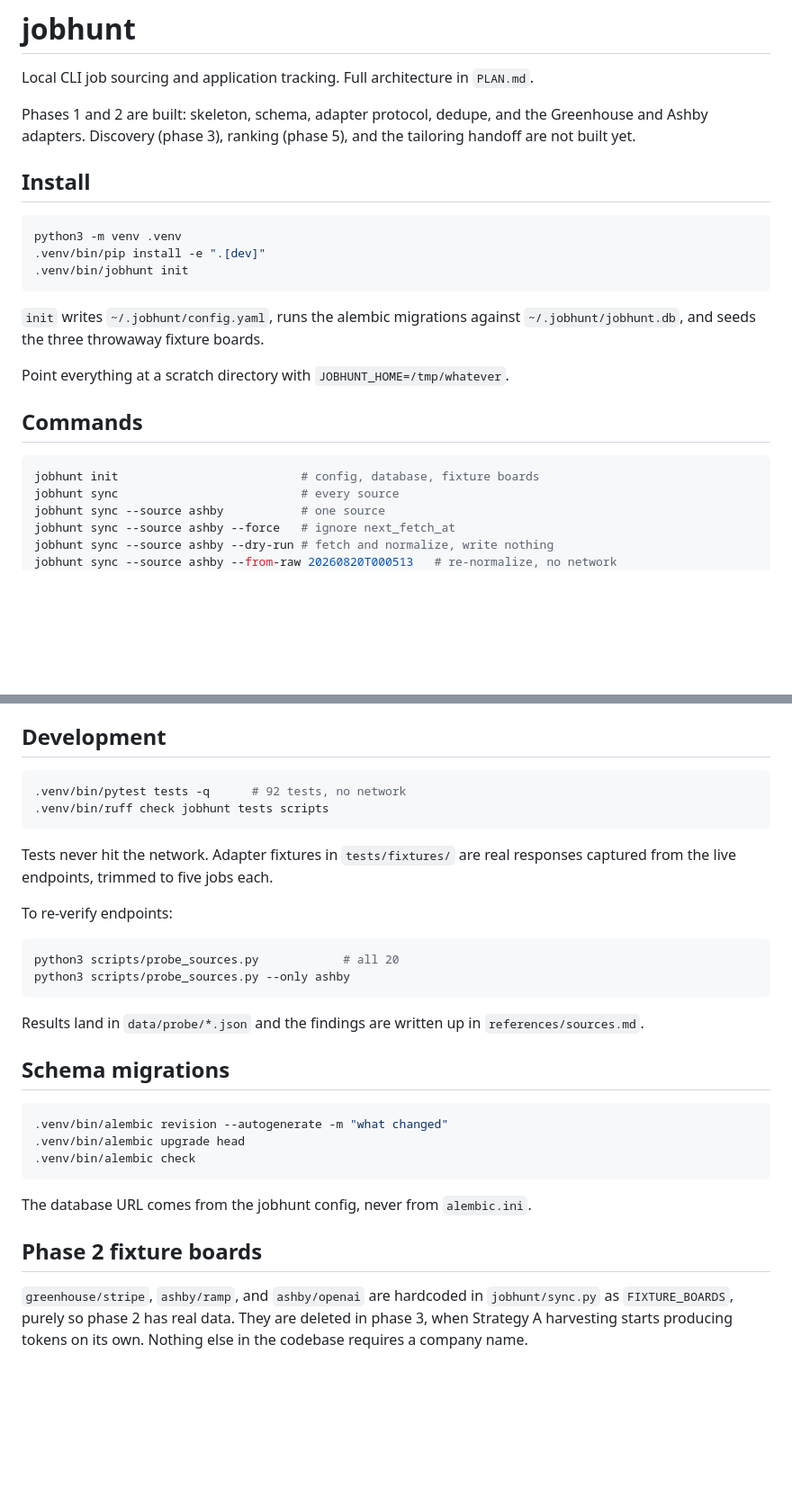
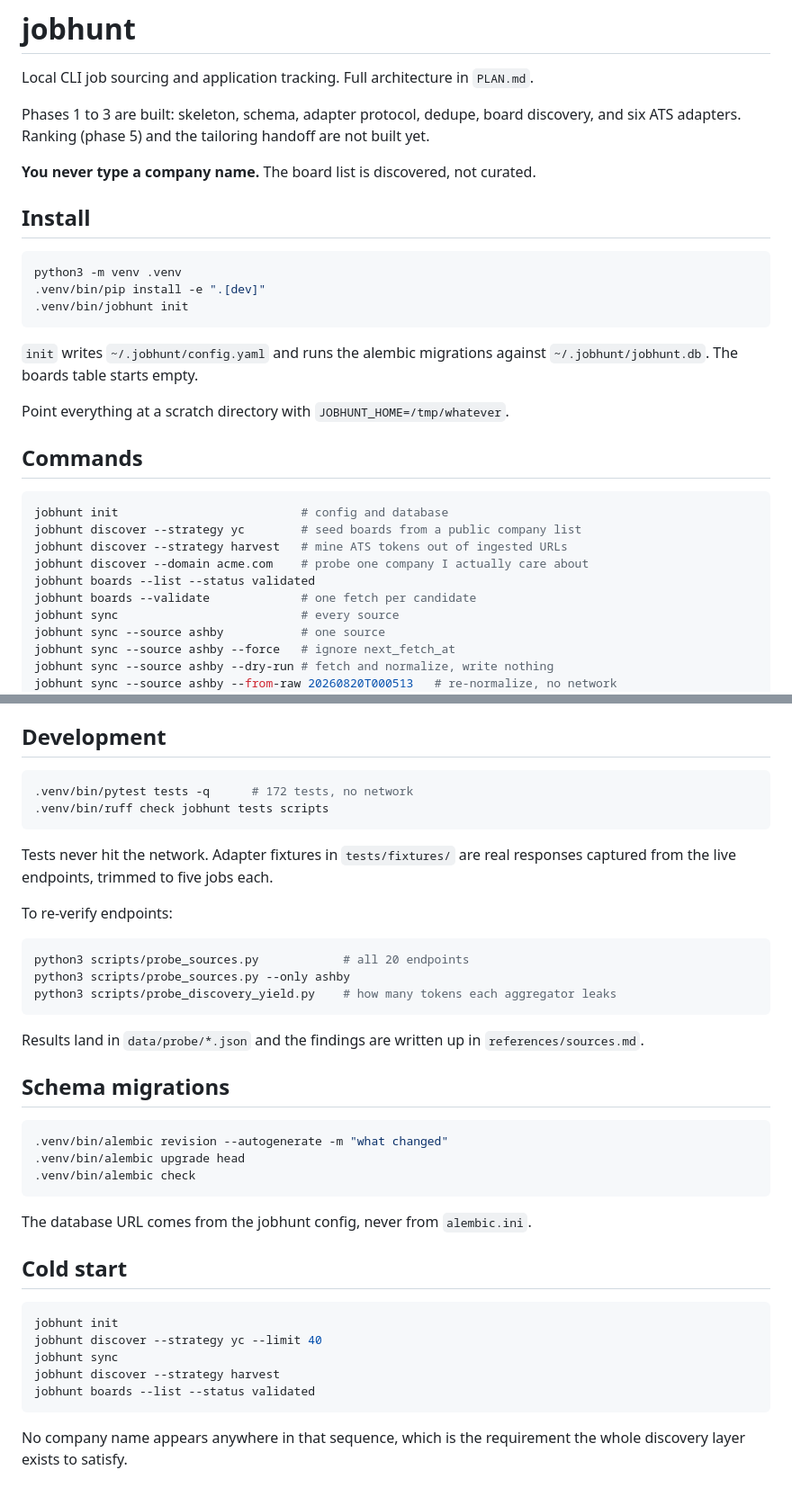
Before and after one commit to KadircanKara/jobfit, a Markdown page: README.md, 2 parts joined by grey strips. Shown at 90% size. GitHub-like rendering; blank space fills up the shorter version.

````diff
--- a/README.md
+++ b/README.md
@@ -2,9 +2,11 @@
 
 Local CLI job sourcing and application tracking. Full architecture in `PLAN.md`.
 
-Phases 1 and 2 are built: skeleton, schema, adapter protocol, dedupe, and the
-Greenhouse and Ashby adapters. Discovery (phase 3), ranking (phase 5), and the
-tailoring handoff are not built yet.
+Phases 1 to 3 are built: skeleton, schema, adapter protocol, dedupe, board
+discovery, and six ATS adapters. Ranking (phase 5) and the tailoring handoff
+are not built yet.
+
+**You never type a company name.** The board list is discovered, not curated.
 
 ## Install
 
@@ -14,15 +16,20 @@ python3 -m venv .venv
 .venv/bin/jobhunt init
 ```
 
-`init` writes `~/.jobhunt/config.yaml`, runs the alembic migrations against
-`~/.jobhunt/jobhunt.db`, and seeds the three throwaway fixture boards.
+`init` writes `~/.jobhunt/config.yaml` and runs the alembic migrations against
+`~/.jobhunt/jobhunt.db`. The boards table starts empty.
 
 Point everything at a scratch directory with `JOBHUNT_HOME=/tmp/whatever`.
 
 ## Commands
 
 ```bash
-jobhunt init                          # config, database, fixture boards
+jobhunt init                          # config and database
+jobhunt discover --strategy yc        # seed boards from a public company list
+jobhunt discover --strategy harvest   # mine ATS tokens out of ingested URLs
+jobhunt discover --domain acme.com    # probe one company I actually care about
+jobhunt boards --list --status validated
+jobhunt boards --validate             # one fetch per candidate
 jobhunt sync                          # every source
 jobhunt sync --source ashby           # one source
 jobhunt sync --source ashby --force   # ignore next_fetch_at
@@ -82,7 +139,7 @@ earliest-seen member, so `review` can show a single card with an "also on" line.
 ## Development
 
 ```bash
-.venv/bin/pytest tests -q      # 92 tests, no network
+.venv/bin/pytest tests -q      # 172 tests, no network
 .venv/bin/ruff check jobhunt tests scripts
 ```
 
@@ -92,8 +149,9 @@ responses captured from the live endpoints, trimmed to five jobs each.
 To re-verify endpoints:
 
 ```bash
-python3 scripts/probe_sources.py            # all 20
+python3 scripts/probe_sources.py            # all 20 endpoints
 python3 scripts/probe_sources.py --only ashby
+python3 scripts/probe_discovery_yield.py    # how many tokens each aggregator leaks
 ```
 
 Results land in `data/probe/*.json` and the findings are written up in
@@ -109,9 +167,15 @@ Results land in `data/probe/*.json` and the findings are written up in
 
 The database URL comes from the jobhunt config, never from `alembic.ini`.
 
-## Phase 2 fixture boards
+## Cold start
 
-`greenhouse/stripe`, `ashby/ramp`, and `ashby/openai` are hardcoded in
-`jobhunt/sync.py` as `FIXTURE_BOARDS`, purely so phase 2 has real data. They are
-deleted in phase 3, when Strategy A harvesting starts producing tokens on its own.
-Nothing else in the codebase requires a company name.
+```bash
+jobhunt init
+jobhunt discover --strategy yc --limit 40
+jobhunt sync
+jobhunt discover --strategy harvest
+jobhunt boards --list --status validated
+```
+
+No company name appears anywhere in that sequence, which is the requirement the
+whole discovery layer exists to satisfy.
````
Also changed, not shown: other parts of README.md (+50 -0 lines), references/sources.md (+27 -0 lines).
